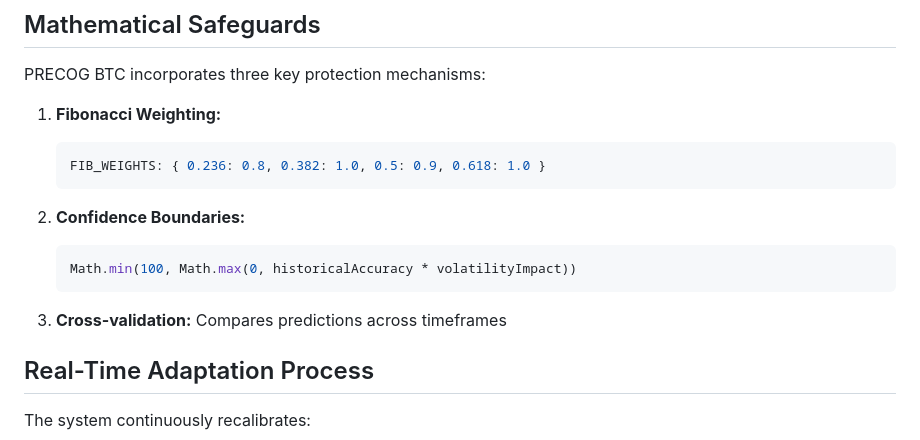
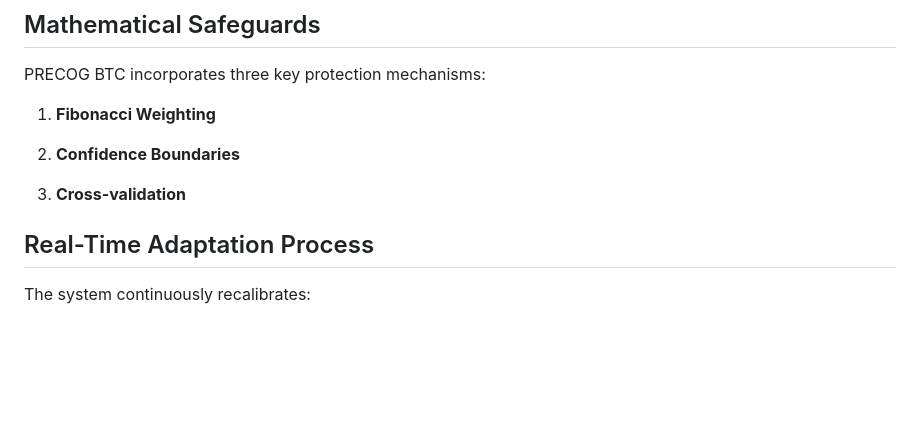
Before and after one commit to MPetovick/PRECOG-BTC-whitepaper, a Markdown page: README.md, the part around the change. GitHub-like rendering; blank space fills up the shorter version.

Commit message:
Simplify Mathematical Safeguards section in README
Removed code snippets from the Mathematical Safeguards section for clarity.

````diff
--- a/README.md
+++ b/README.md
@@ -112,17 +112,11 @@ E --> F
 
 PRECOG BTC incorporates three key protection mechanisms:
 
-1. **Fibonacci Weighting:**
-   ```javascript
-   FIB_WEIGHTS: { 0.236: 0.8, 0.382: 1.0, 0.5: 0.9, 0.618: 1.0 }
-   ```
+1. **Fibonacci Weighting**
 
-2. **Confidence Boundaries:**
-   ```javascript
-   Math.min(100, Math.max(0, historicalAccuracy * volatilityImpact))
-   ```
+2. **Confidence Boundaries**
 
-3. **Cross-validation:** Compares predictions across timeframes
+3. **Cross-validation**
 
 ## Real-Time Adaptation Process
 
````
